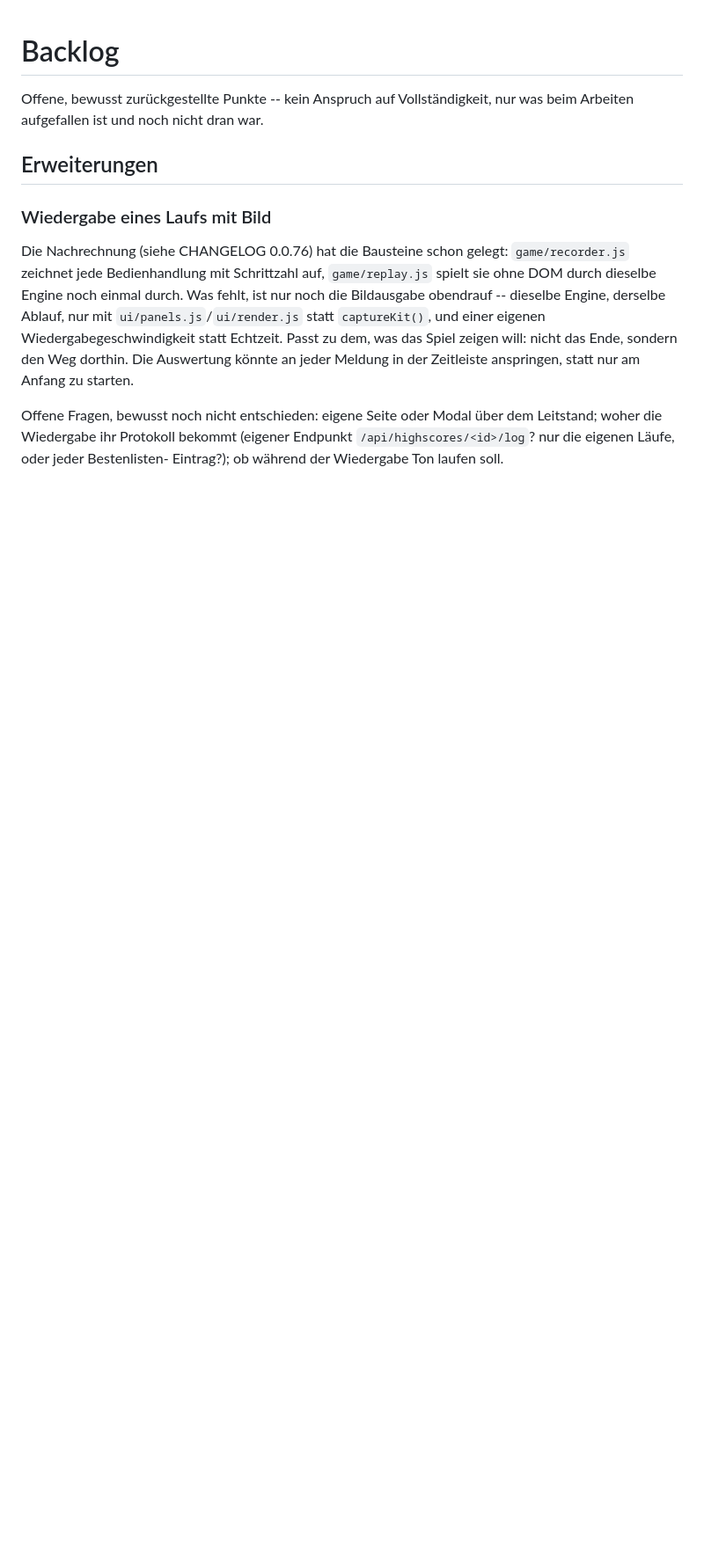
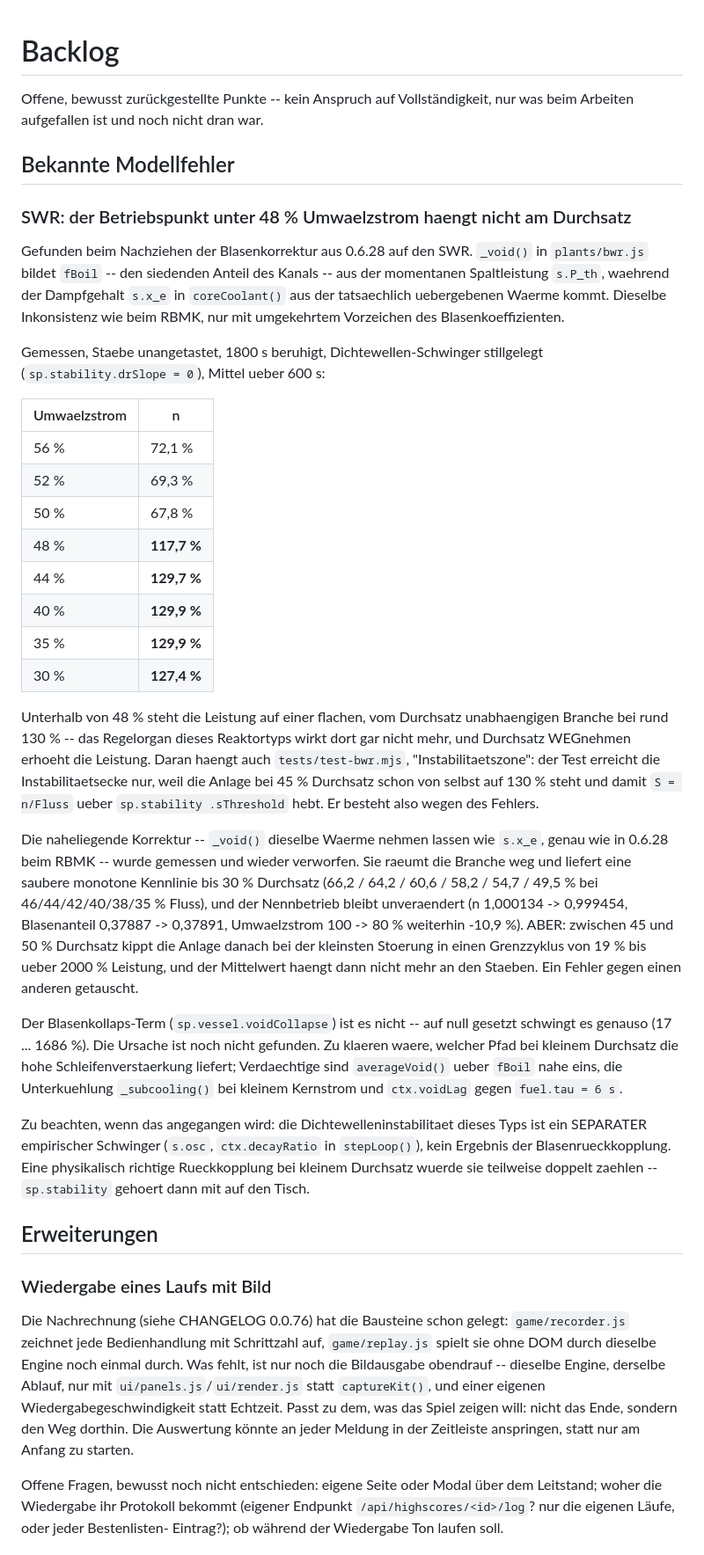
Before and after one commit to LuckyTriple7/Dockergames, a Markdown page: reactorsim/BACKLOG.md, the part around the change. Shown at 88% size. Rendered like a GitHub page; blank space fills up the shorter version.

Commit message:
docs(reactorsim): SWR-Betriebspunkt unter 48 % Umwaelzstrom als Modellfehler festgehalten
Gefunden beim Versuch, die Blasenkorrektur aus 0.6.28 auf den SWR
nachzuziehen. _void() in plants/bwr.js hat dieselbe Inkonsistenz wie der
RBMK sie hatte: fBoil aus der momentanen Spaltleistung, x_e aus der
tatsaechlich uebergebenen Waerme. Folge ist eine flache, vom Durchsatz
unabhaengige Branche bei rund 130 % Leistung unterhalb von 48 %
Umwaelzstrom -- Durchsatz wegnehmen ERHOEHT dort die Leistung. Der Test
"Instabilitaetszone" in tests/test-bwr.mjs besteht wegen dieses Fehlers:
er erreicht die Instabilitaetsecke nur, weil die Anlage bei 45 % Durchsatz
schon von selbst auf 130 % steht.

Die naheliegende Korrektur ist gemessen und wieder verworfen worden. Sie
raeumt die Branche weg, laesst Nennbetrieb und Regelorgan unangetastet und
liefert bis 30 % Durchsatz eine saubere monotone Kennlinie -- kippt die
Anlage zwischen 45 und 50 % Durchsatz aber bei der kleinsten Stoerung in
einen Grenzzyklus von 19 % bis ueber 2000 %. Ein Fehler gegen einen
anderen. Der Blasenkollaps-Term ist nicht die Ursache (auf null gesetzt
schwingt es genauso).

Kein VERSION-Bump: am Verhalten der Anlage aendert sich nichts, und der
Bau haengt in .github/workflows/build-reactorsim.yml allein an VERSION.

Co-Authored-By: Claude Opus 5 <noreply@anthropic.com>

```diff
--- a/reactorsim/BACKLOG.md
+++ b/reactorsim/BACKLOG.md
@@ -2,6 +2,63 @@
 
 Offene, bewusst zurückgestellte Punkte -- kein Anspruch auf Vollständigkeit,
 nur was beim Arbeiten aufgefallen ist und noch nicht dran war.
+
+## Bekannte Modellfehler
+
+### SWR: der Betriebspunkt unter 48 % Umwaelzstrom haengt nicht am Durchsatz
+
+Gefunden beim Nachziehen der Blasenkorrektur aus 0.6.28 auf den SWR.
+`_void()` in `plants/bwr.js` bildet `fBoil` -- den siedenden Anteil des
+Kanals -- aus der momentanen Spaltleistung `s.P_th`, waehrend der Dampfgehalt
+`s.x_e` in `coreCoolant()` aus der tatsaechlich uebergebenen Waerme kommt.
+Dieselbe Inkonsistenz wie beim RBMK, nur mit umgekehrtem Vorzeichen des
+Blasenkoeffizienten.
+
+Gemessen, Staebe unangetastet, 1800 s beruhigt, Dichtewellen-Schwinger
+stillgelegt (`sp.stability.drSlope = 0`), Mittel ueber 600 s:
+
+| Umwaelzstrom | n |
+|---|---|
+| 56 % | 72,1 % |
+| 52 % | 69,3 % |
+| 50 % | 67,8 % |
+| 48 % | **117,7 %** |
+| 44 % | **129,7 %** |
+| 40 % | **129,9 %** |
+| 35 % | **129,9 %** |
+| 30 % | **127,4 %** |
+
+Unterhalb von 48 % steht die Leistung auf einer flachen, vom Durchsatz
+unabhaengigen Branche bei rund 130 % -- das Regelorgan dieses Reaktortyps
+wirkt dort gar nicht mehr, und Durchsatz WEGnehmen erhoeht die Leistung.
+Daran haengt auch `tests/test-bwr.mjs`, "Instabilitaetszone": der Test
+erreicht die Instabilitaetsecke nur, weil die Anlage bei 45 % Durchsatz schon
+von selbst auf 130 % steht und damit `S = n/Fluss` ueber `sp.stability
+.sThreshold` hebt. Er besteht also wegen des Fehlers.
+
+Die naheliegende Korrektur -- `_void()` dieselbe Waerme nehmen lassen wie
+`s.x_e`, genau wie in 0.6.28 beim RBMK -- wurde gemessen und wieder
+verworfen. Sie raeumt die Branche weg und liefert eine saubere monotone
+Kennlinie bis 30 % Durchsatz (66,2 / 64,2 / 60,6 / 58,2 / 54,7 / 49,5 % bei
+46/44/42/40/38/35 % Fluss), und der Nennbetrieb bleibt unveraendert
+(n 1,000134 -> 0,999454, Blasenanteil 0,37887 -> 0,37891, Umwaelzstrom
+100 -> 80 % weiterhin -10,9 %). ABER: zwischen 45 und 50 % Durchsatz kippt
+die Anlage danach bei der kleinsten Stoerung in einen Grenzzyklus von 19 %
+bis ueber 2000 % Leistung, und der Mittelwert haengt dann nicht mehr an den
+Staeben. Ein Fehler gegen einen anderen getauscht.
+
+Der Blasenkollaps-Term (`sp.vessel.voidCollapse`) ist es nicht -- auf null
+gesetzt schwingt es genauso (17 ... 1686 %). Die Ursache ist noch nicht
+gefunden. Zu klaeren waere, welcher Pfad bei kleinem Durchsatz die hohe
+Schleifenverstaerkung liefert; Verdaechtige sind `averageVoid()` ueber
+`fBoil` nahe eins, die Unterkuehlung `_subcooling()` bei kleinem Kernstrom
+und `ctx.voidLag` gegen `fuel.tau = 6 s`.
+
+Zu beachten, wenn das angegangen wird: die Dichtewelleninstabilitaet dieses
+Typs ist ein SEPARATER empirischer Schwinger (`s.osc`, `ctx.decayRatio` in
+`stepLoop()`), kein Ergebnis der Blasenrueckkopplung. Eine physikalisch
+richtige Rueckkopplung bei kleinem Durchsatz wuerde sie teilweise doppelt
+zaehlen -- `sp.stability` gehoert dann mit auf den Tisch.
 
 ## Erweiterungen
 
```
